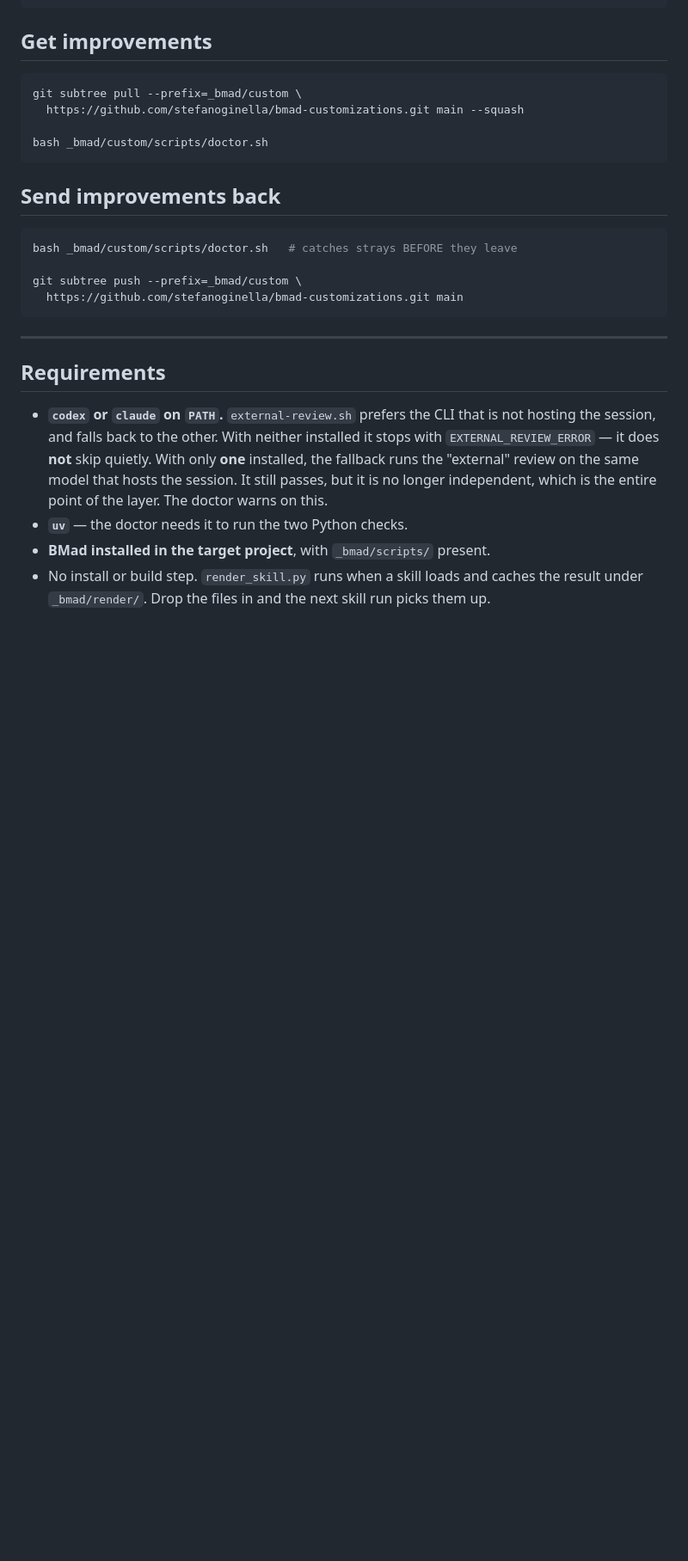
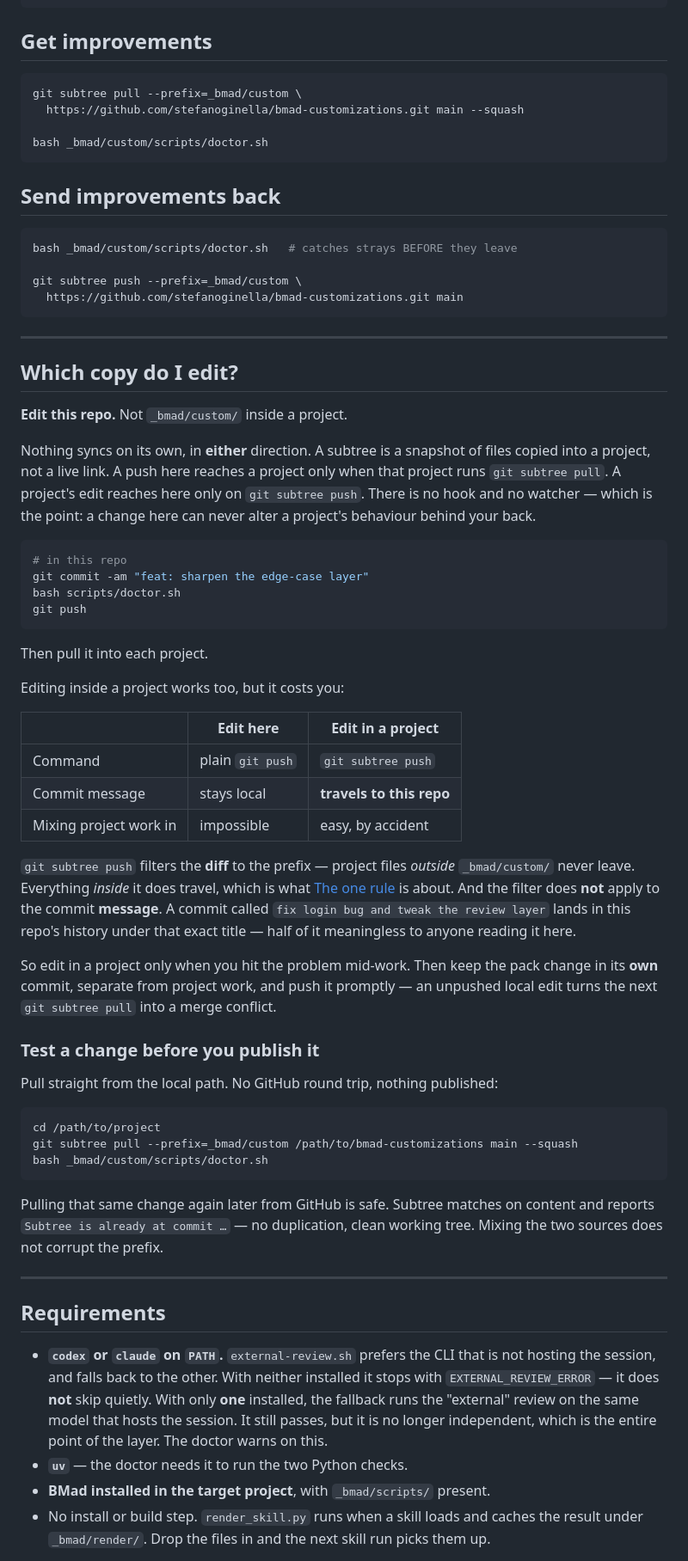
Before and after one commit to stefanoginella/bmad-customizations, a Markdown page: README.md, the part around one of its changes. Shown at 86% size. GitHub-like rendering; blank space fills up the shorter version.

Commit message:
docs: say which copy to edit and how the two repos sync
Neither direction syncs on its own — a subtree is a snapshot, not a link —
and the README never said so. It now does, and recommends editing here
rather than in a project's _bmad/custom/.

The reason is the one asymmetry in `git subtree push`: it filters the diff
to the prefix, so project files outside it never leave, but it does not
filter the commit message. A commit titled for project work lands in this
repo's history under that title.

Also documents pulling from a local path to test a change before publishing
it, which is safe to mix with later GitHub pulls — subtree matches on
content and reports the subtree as already current.

````diff
--- a/README.md
+++ b/README.md
@@ -60,6 +60,60 @@ bash _bmad/custom/scripts/doctor.sh   # catches strays BEFORE they leave
 git subtree push --prefix=_bmad/custom \
   https://github.com/stefanoginella/bmad-customizations.git main
 ```
+
+---
+
+## Which copy do I edit?
+
+**Edit this repo.** Not `_bmad/custom/` inside a project.
+
+Nothing syncs on its own, in **either** direction. A subtree is a snapshot of
+files copied into a project, not a live link. A push here reaches a project only
+when that project runs `git subtree pull`. A project's edit reaches here only on
+`git subtree push`. There is no hook and no watcher — which is the point: a
+change here can never alter a project's behaviour behind your back.
+
+```bash
+# in this repo
+git commit -am "feat: sharpen the edge-case layer"
+bash scripts/doctor.sh
+git push
+```
+
+Then pull it into each project.
+
+Editing inside a project works too, but it costs you:
+
+| | Edit here | Edit in a project |
+| --- | --- | --- |
+| Command | plain `git push` | `git subtree push` |
+| Commit message | stays local | **travels to this repo** |
+| Mixing project work in | impossible | easy, by accident |
+
+`git subtree push` filters the **diff** to the prefix — project files *outside*
+`_bmad/custom/` never leave. Everything *inside* it does travel, which is what
+[The one rule](#the-one-rule) is about. And the filter does **not** apply to the
+commit **message**. A commit called `fix login bug and tweak the review layer`
+lands in this repo's history under that exact title — half of it meaningless to
+anyone reading it here.
+
+So edit in a project only when you hit the problem mid-work. Then keep the pack
+change in its **own** commit, separate from project work, and push it promptly —
+an unpushed local edit turns the next `git subtree pull` into a merge conflict.
+
+### Test a change before you publish it
+
+Pull straight from the local path. No GitHub round trip, nothing published:
+
+```bash
+cd /path/to/project
+git subtree pull --prefix=_bmad/custom /path/to/bmad-customizations main --squash
+bash _bmad/custom/scripts/doctor.sh
+```
+
+Pulling that same change again later from GitHub is safe. Subtree matches on
+content and reports `Subtree is already at commit …` — no duplication, clean
+working tree. Mixing the two sources does not corrupt the prefix.
 
 ---
 
````
Also changed, not shown: other parts of README.md (+3 -0 lines).
